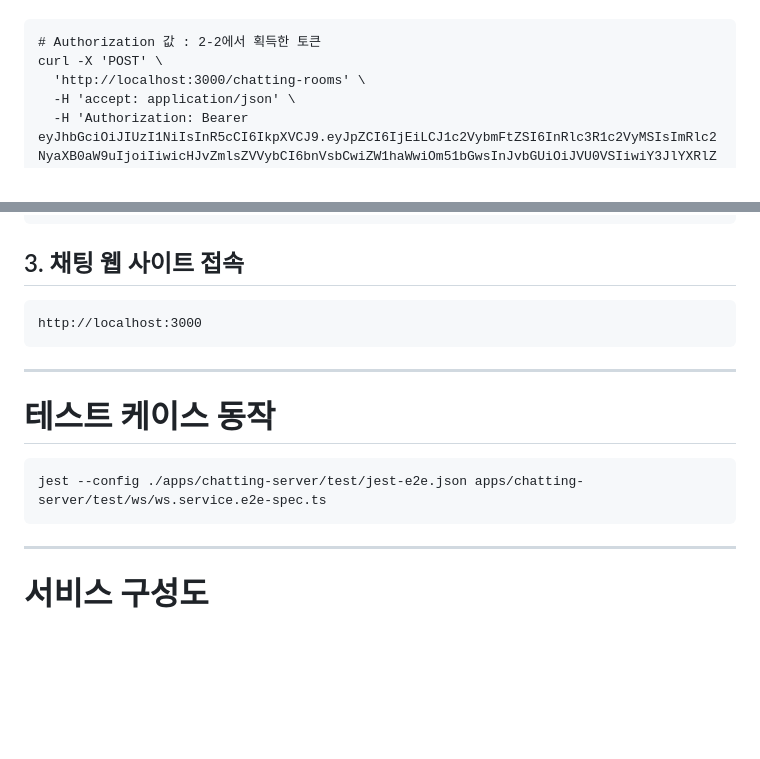
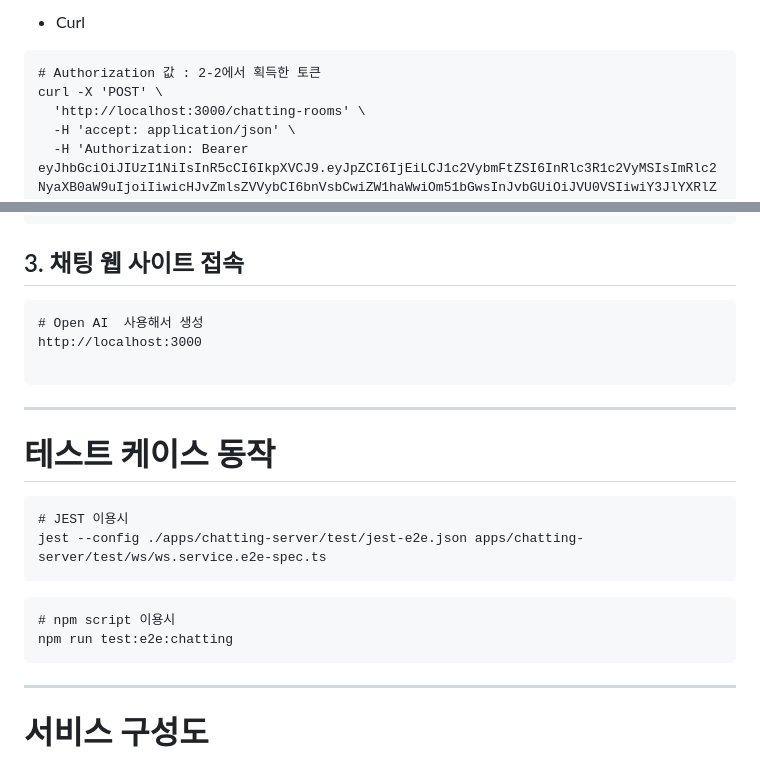
Before and after one commit to SeungMinK/chatting-api-server, a Markdown page: README.md, 2 parts joined by grey strips. GitHub-like rendering; blank space fills up the shorter version.

````diff
--- a/README.md
+++ b/README.md
@@ -48,5 +95,7 @@ curl -X 'POST' \
 
-```agsl
+- Curl
+
+```
 # Authorization 값 : 2-2에서 획득한 토큰
 curl -X 'POST' \
   'http://localhost:3000/chatting-rooms' \
@@ -62,15 +124,23 @@ curl -X 'POST' \
 ## 3. 채팅 웹 사이트 접속
 
-```agsl
+```
+# Open AI  사용해서 생성
 http://localhost:3000
+
 ```
 
 <HR>
 
 # 테스트 케이스 동작
 
-```agsl
+```
+# JEST 이용시
 jest --config ./apps/chatting-server/test/jest-e2e.json apps/chatting-server/test/ws/ws.service.e2e-spec.ts
+```
+
+```
+# npm script 이용시
+npm run test:e2e:chatting
 ```
 
 <HR>
````
Also changed, not shown: other parts of README.md (+70 -10 lines).
